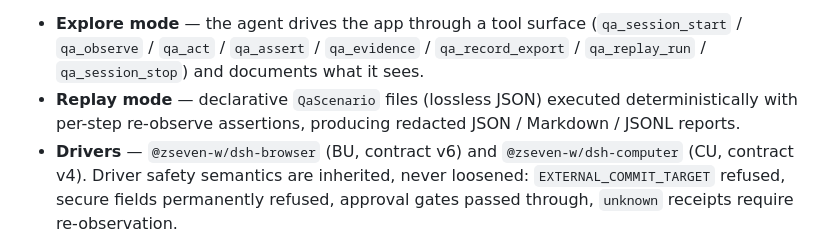
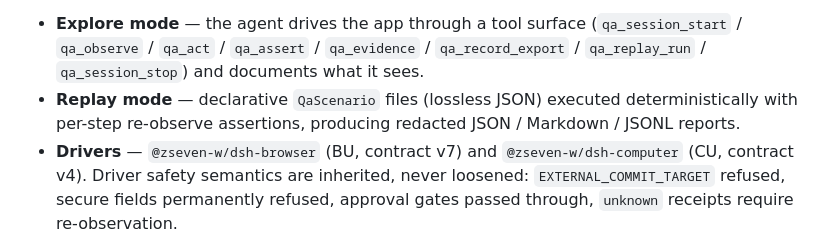
Before and after one commit to ZSeven-W/dsh-qa, a Markdown page: README.md, the part around the change. GitHub-like rendering.

Commit message:
docs(qa): browser driver contract v7
Claude-Session: https://claude.ai/code/session_01K4fDnEe7HC84PaQFAWikLb

```diff
--- a/README.md
+++ b/README.md
@@ -10,7 +10,7 @@ deterministic **Replay** scenario that runs on every release.
 - **Replay mode** — declarative `QaScenario` files (lossless JSON) executed
   deterministically with per-step re-observe assertions, producing redacted
   JSON / Markdown / JSONL reports.
-- **Drivers** — `@zseven-w/dsh-browser` (BU, contract v6) and
+- **Drivers** — `@zseven-w/dsh-browser` (BU, contract v7) and
   `@zseven-w/dsh-computer` (CU, contract v4). Driver safety semantics are
   inherited, never loosened: `EXTERNAL_COMMIT_TARGET` refused, secure fields
   permanently refused, approval gates passed through, `unknown` receipts require
```
